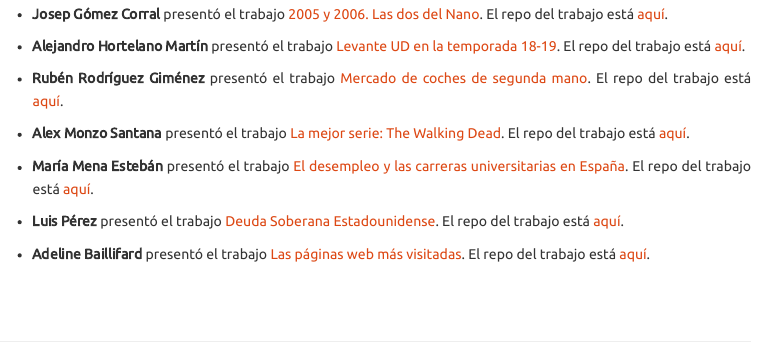
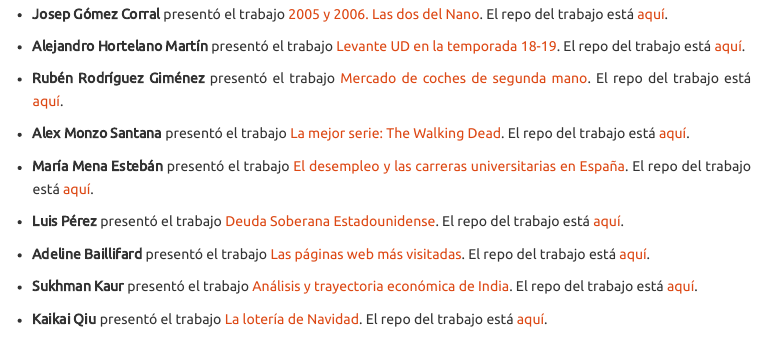
Before and after one commit to perezp44/intro-ds-22-23-web, an R Markdown document (07-trabajos_2022-23.Rmd): the page in a window 1100 px wide, from 1420 px down. Rendered offline with R 4.5, knitr and Pandoc, with nearby package versions; some code elsewhere in the file could not run offline; a font, style sheet, LaTeX package, included part or bibliography that could not be used is replaced or left out; menus at the side of the page are left out.

Commit message:
trabajos

```diff
--- a/07-trabajos_2022-23.Rmd
+++ b/07-trabajos_2022-23.Rmd
@@ -94,13 +94,15 @@
 
 - **Alex Monzo Santana** presentó el trabajo [La mejor serie: The Walking Dead](https://AlexMS77.github.io/trabajo_BigData/){target="_blank"}. El repo del trabajo está [aquí](https://github.com/AlexMS77/trabajo_BigData/){target="_blank"}.
 
-
 - **María Mena Estebán** presentó el trabajo [El desempleo y las carreras universitarias en España](https://mmena21.github.io/desempleo_y_carreras_universitarias/){target="_blank"}. El repo del trabajo está [aquí](https://github.com/mmena21/desempleo_y_carreras_universitarias/){target="_blank"}.
 
 - **Luis Pérez** presentó el trabajo [Deuda Soberana Estadounidense](https://padauy.github.io/Trabajo_BigData/){target="_blank"}. El repo del trabajo está [aquí](https://github.com/padauy/Trabajo_BigData){target="_blank"}.
 
 - **Adeline Baillifard** presentó el trabajo [Las páginas web más visitadas](https://Baillifa10.github.io/trabajo_BigData/){target="_blank"}. El repo del trabajo está [aquí](https://github.com/Baillifa10/trabajo_BigData){target="_blank"}.
 
+- **Sukhman Kaur** presentó el trabajo [Análisis y trayectoria económica de India](https://kaursukhman.github.io/trabajo_BigData/){target="_blank"}. El repo del trabajo está [aquí](https://github.com/kaursukhman/trabajo_BigData){target="_blank"}.
+
+- **Kaikai Qiu** presentó el trabajo [La lotería de Navidad](https://alonsoqiu.github.io/my_trabajo_BigData/){target="_blank"}. El repo del trabajo está [aquí](https://github.com/Alonsoqiu/my_trabajo_BigData){target="_blank"}.
 
 <br><br>
 
```
Also changed, not shown: 1 other file.
